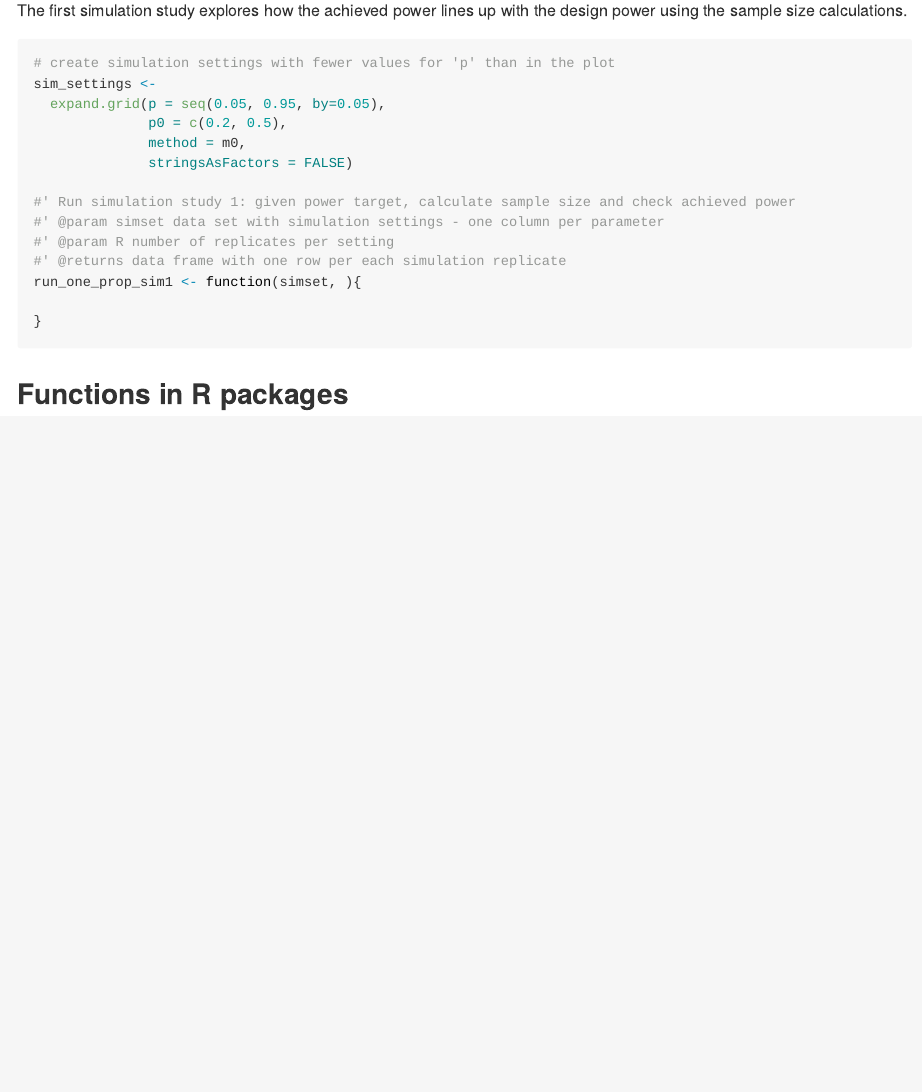
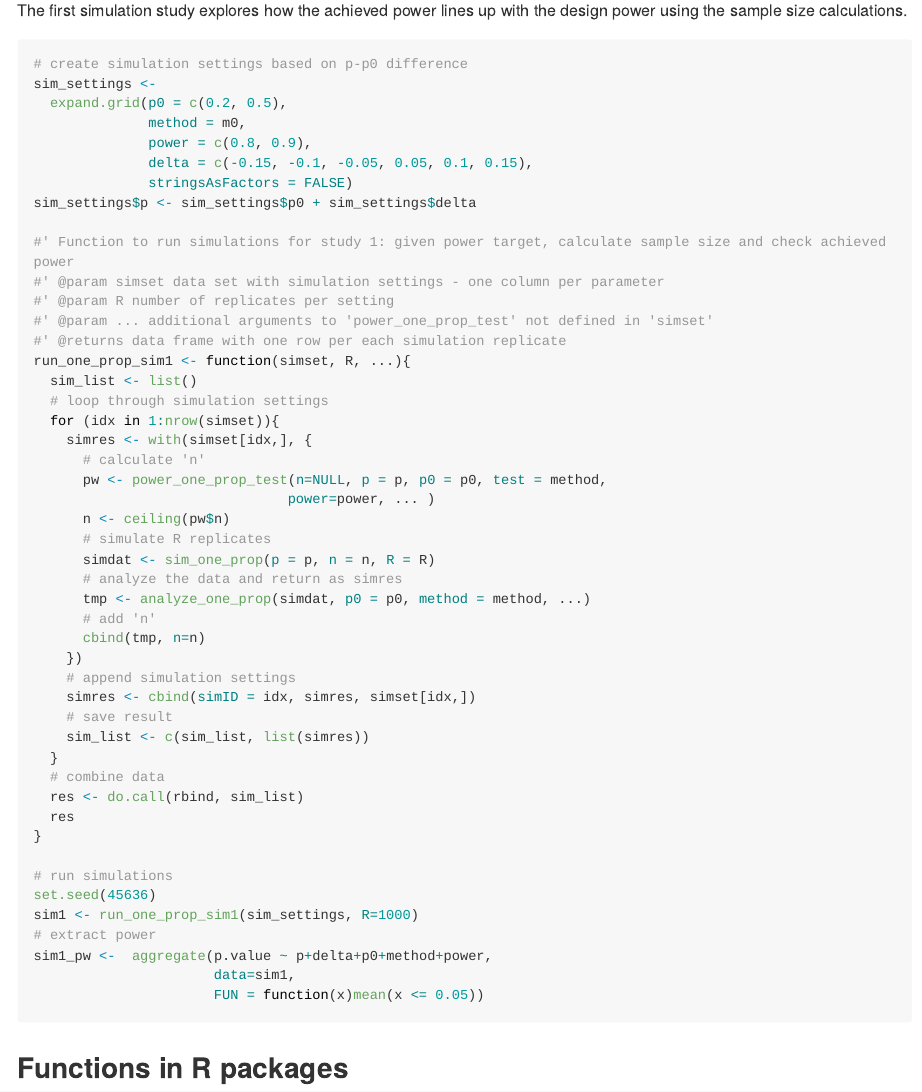
Before and after one commit to anikoszabo/powerbook, an R Markdown document (B_02_one_prop_power.Rmd): the page in a window 1100 px wide, from 6330 px down before the commit and from 6450 px down after it, so that both start at the same text. The pictures show the output file docs/B_02_one_prop_power.md that the author committed with the source, drawn offline in the style of GitHub; long lines of code are wrapped.

Commit message:
Implement one-prop power simulation

````diff
--- a/B_02_one_prop_power.Rmd
+++ b/B_02_one_prop_power.Rmd
@@ -290,23 +290,55 @@ The first simulation study explores how the achieved power lines up with the des
 
 
 ```{r OnePropSim1, warning=FALSE, eval=FALSE}
+# create simulation settings based on p-p0 difference
+sim_settings <-
+  expand.grid(p0 = c(0.2, 0.5),
+              method = m0,
+              power = c(0.8, 0.9),
+              delta = c(-0.15, -0.1, -0.05, 0.05, 0.1, 0.15),
+              stringsAsFactors = FALSE)
+sim_settings$p <- sim_settings$p0 + sim_settings$delta
 
-# create simulation settings with fewer values for 'p' than in the plot
-sim_settings <-
-  expand.grid(p = seq(0.05, 0.95, by=0.05),
-              p0 = c(0.2, 0.5),
-              method = m0,
-              stringsAsFactors = FALSE)
-
-#' Run simulation study 1: given power target, calculate sample size and check achieved power
+#' Function to run simulations for study 1: given power target, calculate sample size and check achieved power
 #' @param simset data set with simulation settings - one column per parameter
 #' @param R number of replicates per setting
+#' @param ... additional arguments to 'power_one_prop_test' not defined in 'simset'
 #' @returns data frame with one row per each simulation replicate
-run_one_prop_sim1 <- function(simset, ){
-
+run_one_prop_sim1 <- function(simset, R, ...){
+  sim_list <- list()
+  # loop through simulation settings
+  for (idx in 1:nrow(simset)){
+    simres <- with(simset[idx,], {
+      # calculate 'n'
+      pw <- power_one_prop_test(n=NULL, p = p, p0 = p0, test = method,
+                               power=power, ... )
+      n <- ceiling(pw$n)
+      # simulate R replicates
+      simdat <- sim_one_prop(p = p, n = n, R = R)
+      # analyze the data and return as simres
+      tmp <- analyze_one_prop(simdat, p0 = p0, method = method, ...)
+      # add 'n'
+      cbind(tmp, n=n)
+    })
+    # append simulation settings
+    simres <- cbind(simID = idx, simres, simset[idx,])
+    # save result
+    sim_list <- c(sim_list, list(simres))
+  }
+  # combine data
+  res <- do.call(rbind, sim_list)
+  res
 }
 
+# run simulations
+set.seed(45636)
+sim1 <- run_one_prop_sim1(sim_settings, R=1000)
+# extract power
+sim1_pw <-  aggregate(p.value ~ p+delta+p0+method+power,
+                      data=sim1,
+                      FUN = function(x)mean(x <= 0.05))
 
 ```
 
+
 ## Functions in R packages
````
Also changed, not shown: docs/A_01_one_mean.md, docs/B_01_one_prop_prec.md, docs/B_02_one_prop_power.md, docs/index.md, docs/search_index.json, 19 other files.
